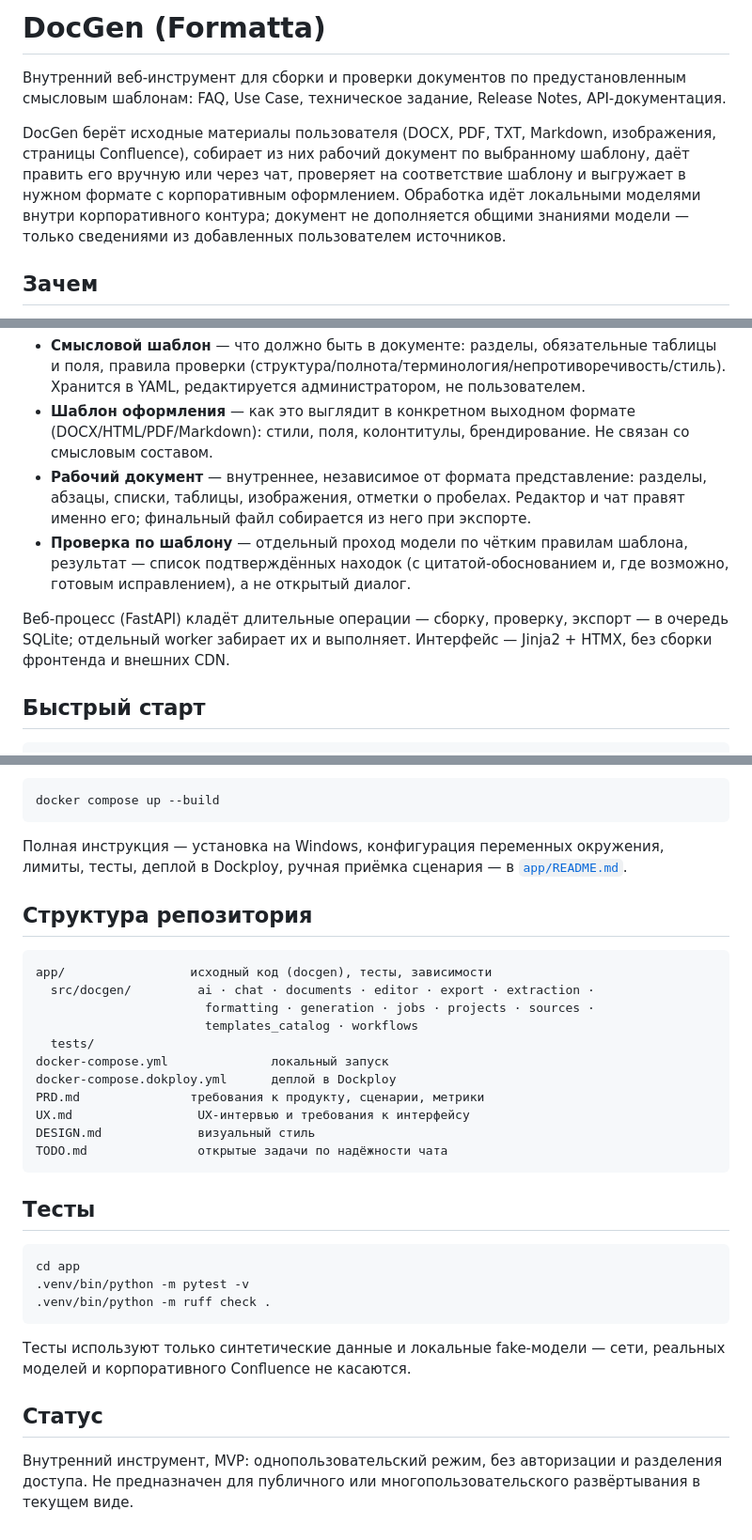
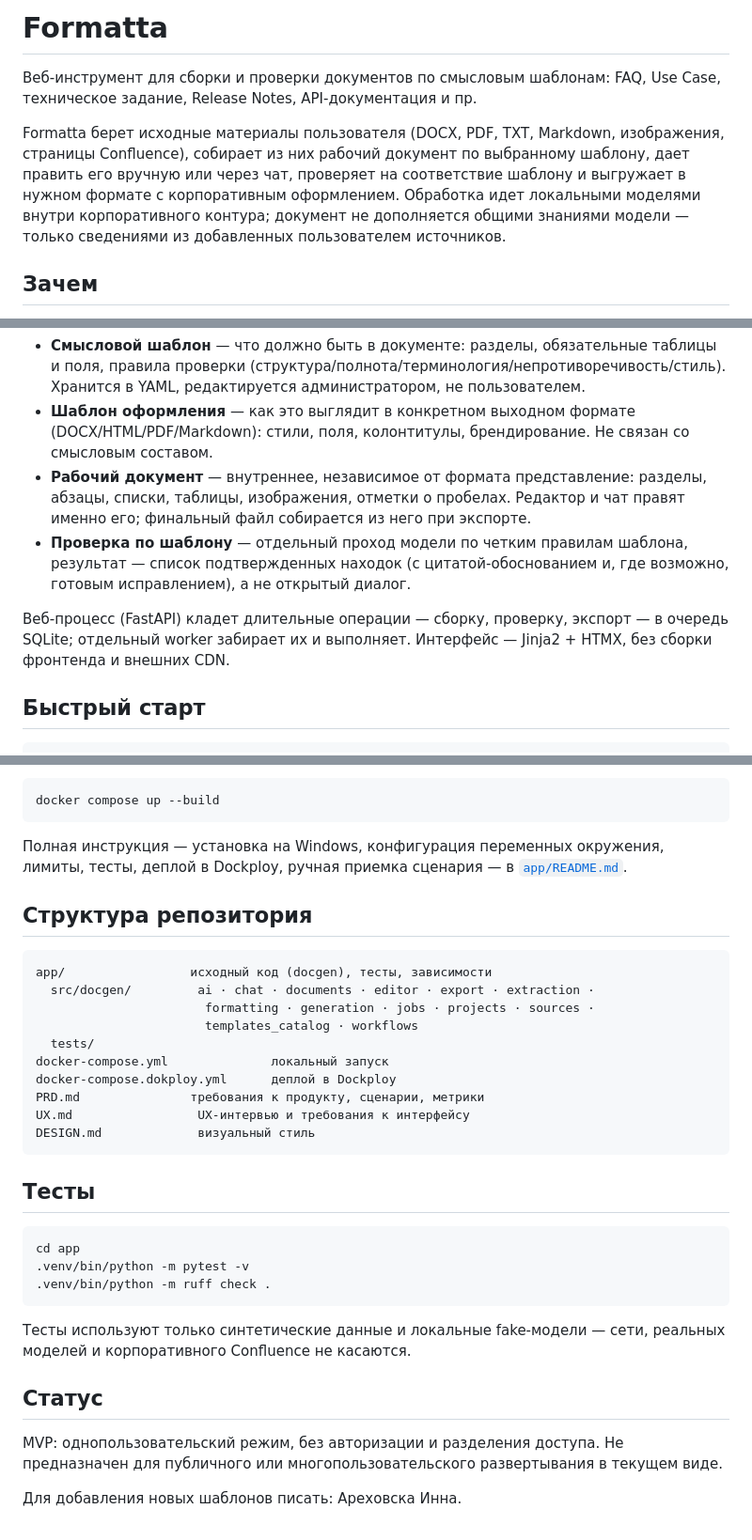
Before and after one commit to arechowska/DocGen, a Markdown page: README.md, 3 parts joined by grey strips. Shown at 94% size. GitHub-like rendering.

````diff
--- a/README.md
+++ b/README.md
@@ -1,8 +1,8 @@
-# DocGen (Formatta)
+# Formatta
 
-Внутренний веб-инструмент для сборки и проверки документов по предустановленным смысловым шаблонам: FAQ, Use Case, техническое задание, Release Notes, API-документация.
+Веб-инструмент для сборки и проверки документов по смысловым шаблонам: FAQ, Use Case, техническое задание, Release Notes, API-документация и пр.
 
-DocGen берёт исходные материалы пользователя (DOCX, PDF, TXT, Markdown, изображения, страницы Confluence), собирает из них рабочий документ по выбранному шаблону, даёт править его вручную или через чат, проверяет на соответствие шаблону и выгружает в нужном формате с корпоративным оформлением. Обработка идёт локальными моделями внутри корпоративного контура; документ не дополняется общими знаниями модели — только сведениями из добавленных пользователем источников.
+Formatta берет исходные материалы пользователя (DOCX, PDF, TXT, Markdown, изображения, страницы Confluence), собирает из них рабочий документ по выбранному шаблону, дает править его вручную или через чат, проверяет на соответствие шаблону и выгружает в нужном формате с корпоративным оформлением. Обработка идет локальными моделями внутри корпоративного контура; документ не дополняется общими знаниями модели — только сведениями из добавленных пользователем источников.
 
 ## Зачем
 
@@ -17,9 +17,9 @@ DocGen берёт исходные материалы пользователя (
 - **Смысловой шаблон** — что должно быть в документе: разделы, обязательные таблицы и поля, правила проверки (структура/полнота/терминология/непротиворечивость/стиль). Хранится в YAML, редактируется администратором, не пользователем.
 - **Шаблон оформления** — как это выглядит в конкретном выходном формате (DOCX/HTML/PDF/Markdown): стили, поля, колонтитулы, брендирование. Не связан со смысловым составом.
 - **Рабочий документ** — внутреннее, независимое от формата представление: разделы, абзацы, списки, таблицы, изображения, отметки о пробелах. Редактор и чат правят именно его; финальный файл собирается из него при экспорте.
-- **Проверка по шаблону** — отдельный проход модели по чётким правилам шаблона, результат — список подтверждённых находок (с цитатой-обоснованием и, где возможно, готовым исправлением), а не открытый диалог.
+- **Проверка по шаблону** — отдельный проход модели по четким правилам шаблона, результат — список подтвержденных находок (с цитатой-обоснованием и, где возможно, готовым исправлением), а не открытый диалог.
 
-Веб-процесс (FastAPI) кладёт длительные операции — сборку, проверку, экспорт — в очередь SQLite; отдельный worker забирает их и выполняет. Интерфейс — Jinja2 + HTMX, без сборки фронтенда и внешних CDN.
+Веб-процесс (FastAPI) кладет длительные операции — сборку, проверку, экспорт — в очередь SQLite; отдельный worker забирает их и выполняет. Интерфейс — Jinja2 + HTMX, без сборки фронтенда и внешних CDN.
 
 ## Быстрый старт
 
@@ -40,7 +40,7 @@ DOCGEN_WORKER_ID=formatta-local-1 app/.venv/bin/python -m docgen.jobs.worker
 docker compose up --build
 ```
 
-Полная инструкция — установка на Windows, конфигурация переменных окружения, лимиты, тесты, деплой в Dockploy, ручная приёмка сценария — в [`app/README.md`](app/README.md).
+Полная инструкция — установка на Windows, конфигурация переменных окружения, лимиты, тесты, деплой в Dockploy, ручная приемка сценария — в [`app/README.md`](app/README.md).
 
 ## Структура репозитория
 
@@ -55,7 +55,6 @@ docker-compose.dokploy.yml      деплой в Dockploy
 PRD.md               требования к продукту, сценарии, метрики
 UX.md                 UX-интервью и требования к интерфейсу
 DESIGN.md             визуальный стиль
-TODO.md               открытые задачи по надёжности чата
 ```
 
 ## Тесты
@@ -70,4 +69,6 @@ cd app
 
 ## Статус
 
-Внутренний инструмент, MVP: однопользовательский режим, без авторизации и разделения доступа. Не предназначен для публичного или многопользовательского развёртывания в текущем виде.
+MVP: однопользовательский режим, без авторизации и разделения доступа. Не предназначен для публичного или многопользовательского развертывания в текущем виде.
+
+Для добавления новых  шаблонов писать: Ареховска Инна.
````
